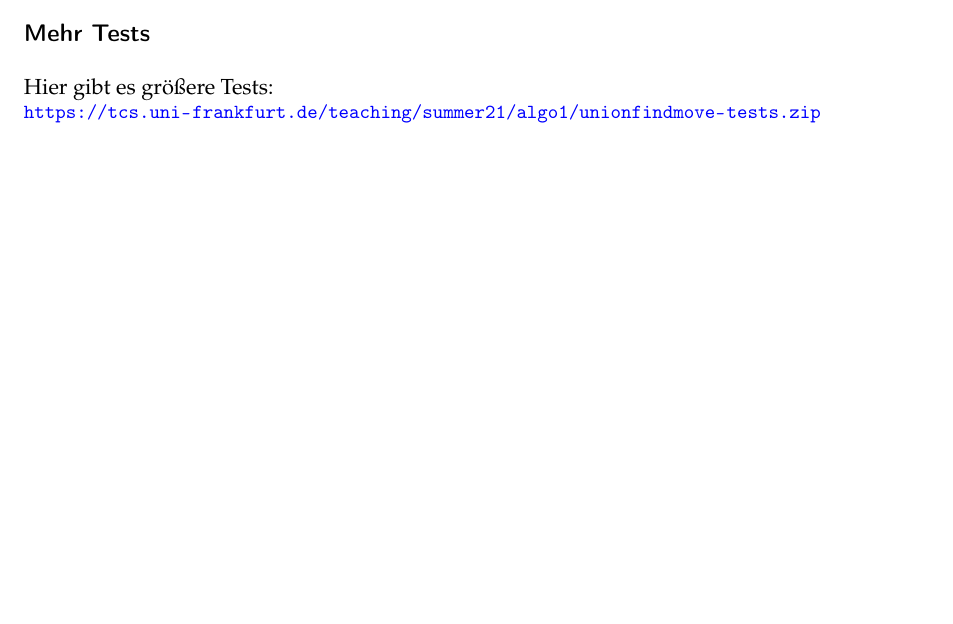
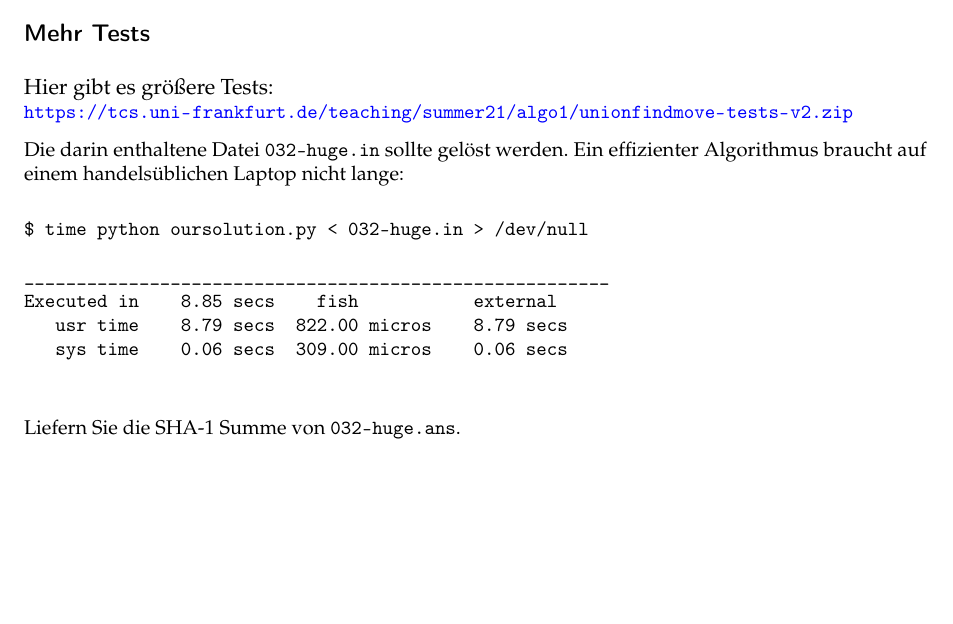
Before and after one commit to goethe-tcs/algo1-exercises, a LaTeX document (star08-unionfindmove.tex): part of page 2 of 2, cut so that both start at the same text. Compiled offline with pdfLaTeX.

Commit message:
unionfindmove: Größeren Test hinzugefügt.

```diff
--- a/star08-unionfindmove.tex
+++ b/star08-unionfindmove.tex
@@ -77,5 +77,17 @@ example.ans
 
   \subsection*{Mehr Tests}
   Hier gibt es größere Tests:\\
-  \small\url{https://tcs.uni-frankfurt.de/teaching/summer21/algo1/unionfindmove-tests.zip}
+  \small\url{https://tcs.uni-frankfurt.de/teaching/summer21/algo1/unionfindmove-tests-v2.zip}
+
+  Die darin enthaltene Datei \verb|032-huge.in| sollte gelöst werden.
+  Ein effizienter Algorithmus braucht auf einem handelsüblichen Laptop nicht lange:
+  \begin{verbatim}
+$ time python oursolution.py < 032-huge.in > /dev/null
+
+________________________________________________________
+Executed in    8.85 secs    fish           external
+   usr time    8.79 secs  822.00 micros    8.79 secs
+   sys time    0.06 secs  309.00 micros    0.06 secs
+  \end{verbatim}
+  Liefern Sie die SHA-1 Summe von \verb|032-huge.ans|.
 \end{document}
```
Also changed, not shown: star08-unionfindmove.tex (2 more changed lines).
